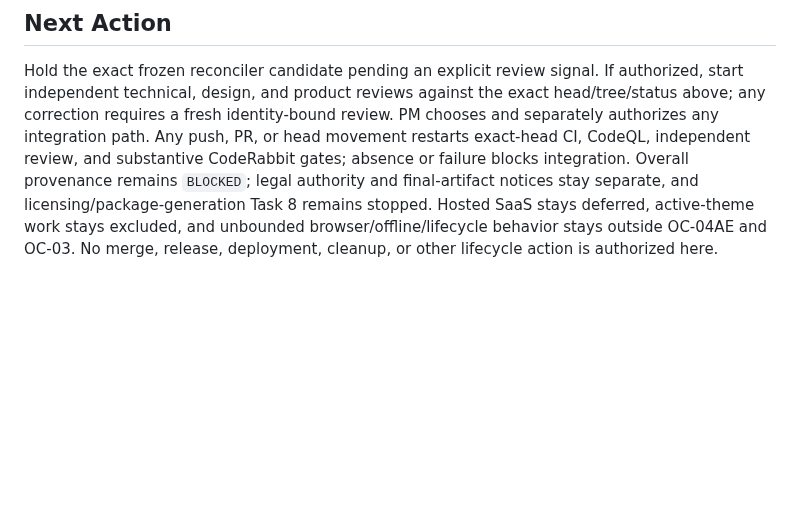
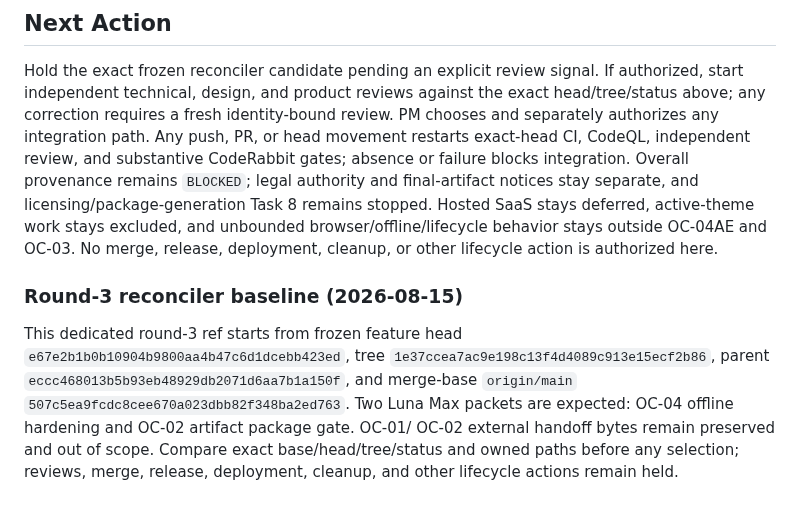
Before and after one commit to araihu/manja, a Markdown page: goal.md, the part around the change. GitHub-like rendering; blank space fills up the shorter version.

Commit message:
docs(goal): start round-3 reconciler baseline

```diff
--- a/goal.md
+++ b/goal.md
@@ -1349,3 +1349,15 @@ notices stay separate, and licensing/package-generation Task 8 remains stopped.
 Hosted SaaS stays deferred, active-theme work stays excluded, and unbounded
 browser/offline/lifecycle behavior stays outside OC-04AE and OC-03. No merge,
 release, deployment, cleanup, or other lifecycle action is authorized here.
+
+### Round-3 reconciler baseline (2026-08-15)
+
+This dedicated round-3 ref starts from frozen feature head
+`e67e2b1b0b10904b9800aa4b47c6d1dcebb423ed`, tree
+`1e37ccea7ac9e198c13f4d4089c913e15ecf2b86`, parent
+`eccc468013b5b93eb48929db2071d6aa7b1a150f`, and merge-base
+`origin/main` `507c5ea9fcdc8cee670a023dbb82f348ba2ed763`. Two Luna Max packets
+are expected: OC-04 offline hardening and OC-02 artifact package gate. OC-01/
+OC-02 external handoff bytes remain preserved and out of scope. Compare exact
+base/head/tree/status and owned paths before any selection; reviews, merge,
+release, deployment, cleanup, and other lifecycle actions remain held.
```
